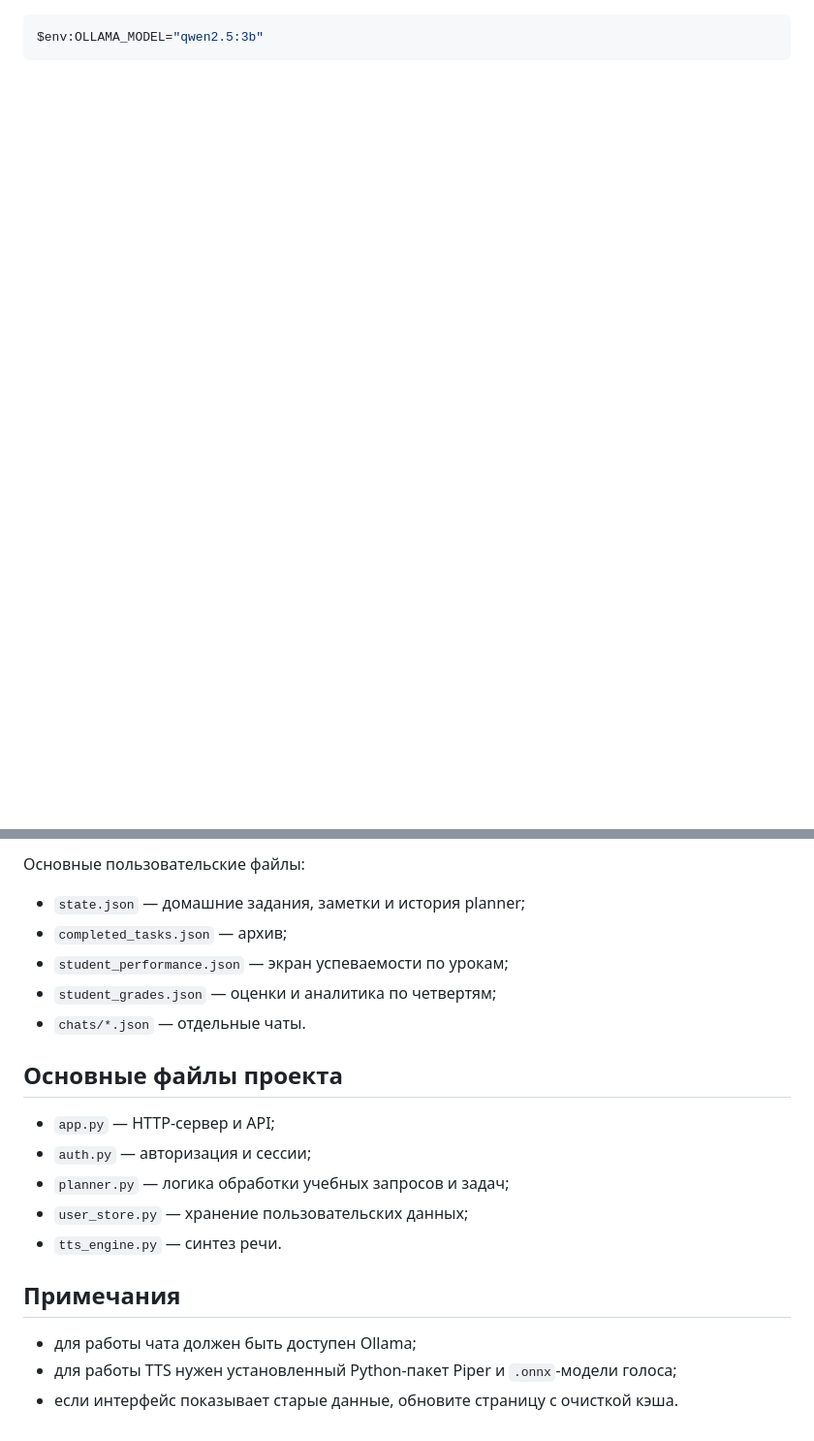
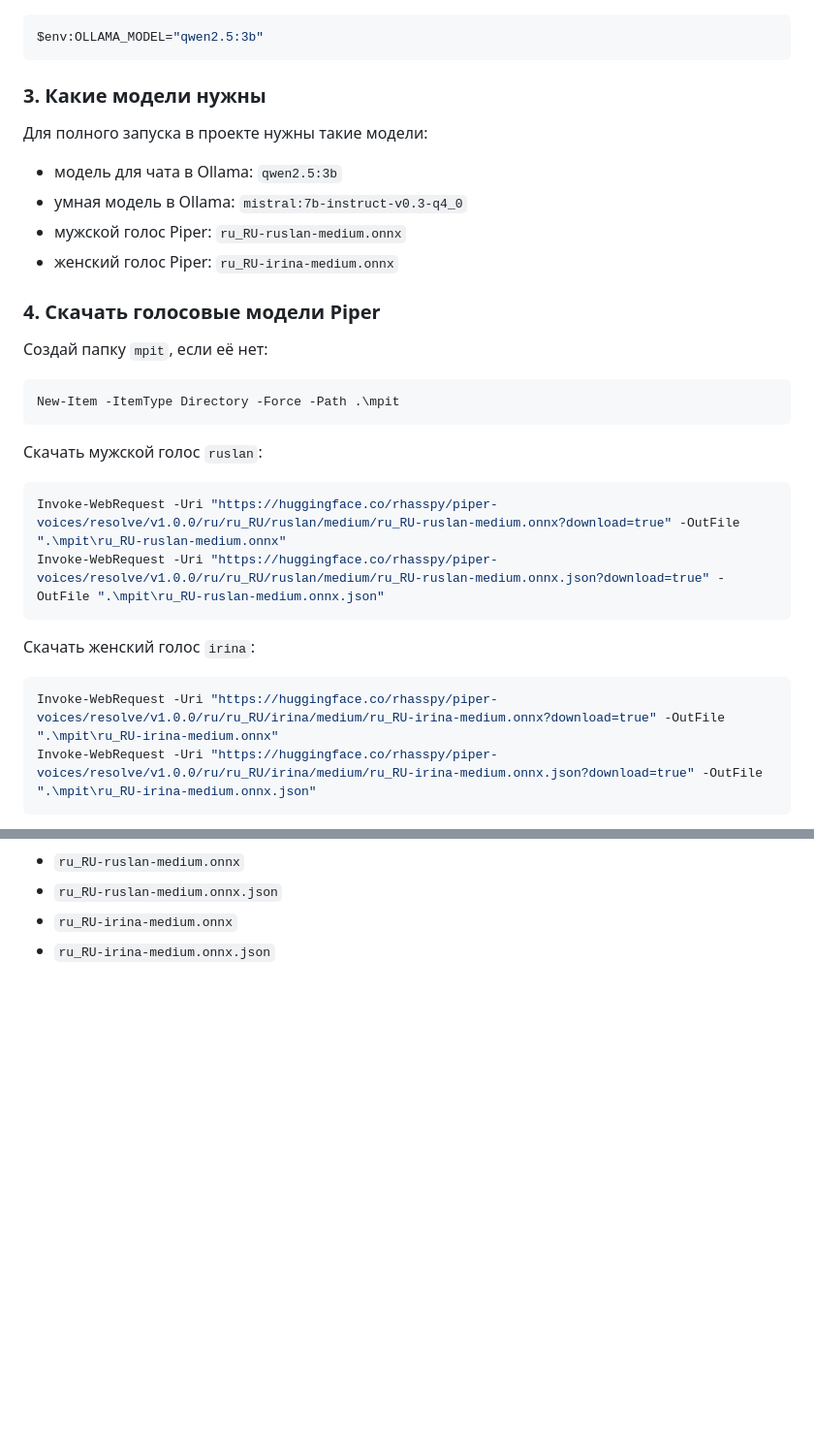
Before and after one commit to Danvlas333/mpit, a Markdown page: README.md, 2 parts joined by grey strips. Shown at 97% size. GitHub-like rendering; blank space fills up the shorter version.

````diff
--- a/README.md
+++ b/README.md
@@ -55,3 +77,35 @@ ollama pull qwen2.5:3b
 ```powershell
 $env:OLLAMA_MODEL="qwen2.5:3b"
 ```
+
+### 3. Какие модели нужны
+
+Для полного запуска в проекте нужны такие модели:
+
+- модель для чата в Ollama: `qwen2.5:3b`
+- умная модель в Ollama: `mistral:7b-instruct-v0.3-q4_0`
+- мужской голос Piper: `ru_RU-ruslan-medium.onnx`
+- женский голос Piper: `ru_RU-irina-medium.onnx`
+
+### 4. Скачать голосовые модели Piper
+
+Создай папку `mpit`, если её нет:
+
+```powershell
+New-Item -ItemType Directory -Force -Path .\mpit
+```
+
+Скачать мужской голос `ruslan`:
+
+```powershell
+Invoke-WebRequest -Uri "https://huggingface.co/rhasspy/piper-voices/resolve/v1.0.0/ru/ru_RU/ruslan/medium/ru_RU-ruslan-medium.onnx?download=true" -OutFile ".\mpit\ru_RU-ruslan-medium.onnx"
+Invoke-WebRequest -Uri "https://huggingface.co/rhasspy/piper-voices/resolve/v1.0.0/ru/ru_RU/ruslan/medium/ru_RU-ruslan-medium.onnx.json?download=true" -OutFile ".\mpit\ru_RU-ruslan-medium.onnx.json"
+```
+
+Скачать женский голос `irina`:
+
+```powershell
+Invoke-WebRequest -Uri "https://huggingface.co/rhasspy/piper-voices/resolve/v1.0.0/ru/ru_RU/irina/medium/ru_RU-irina-medium.onnx?download=true" -OutFile ".\mpit\ru_RU-irina-medium.onnx"
+Invoke-WebRequest -Uri "https://huggingface.co/rhasspy/piper-voices/resolve/v1.0.0/ru/ru_RU/irina/medium/ru_RU-irina-medium.onnx.json?download=true" -OutFile ".\mpit\ru_RU-irina-medium.onnx.json"
+```
+
@@ -134,21 +152,4 @@ python app.py
-Основные пользовательские файлы:
-
-- `state.json` — домашние задания, заметки и история planner;
-- `completed_tasks.json` — архив;
-- `student_performance.json` — экран успеваемости по урокам;
-- `student_grades.json` — оценки и аналитика по четвертям;
-- `chats/*.json` — отдельные чаты.
-
-## Основные файлы проекта
-
-- `app.py` — HTTP-сервер и API;
-- `auth.py` — авторизация и сессии;
-- `planner.py` — логика обработки учебных запросов и задач;
-- `user_store.py` — хранение пользовательских данных;
-- `tts_engine.py` — синтез речи.
-
-## Примечания
-
-- для работы чата должен быть доступен Ollama;
-- для работы TTS нужен установленный Python-пакет Piper и `.onnx`-модели голоса;
-- если интерфейс показывает старые данные, обновите страницу с очисткой кэша.
+- `ru_RU-ruslan-medium.onnx`
+- `ru_RU-ruslan-medium.onnx.json`
+- `ru_RU-irina-medium.onnx`
+- `ru_RU-irina-medium.onnx.json`
````
Also changed, not shown: other parts of README.md (+74 -88 lines).
